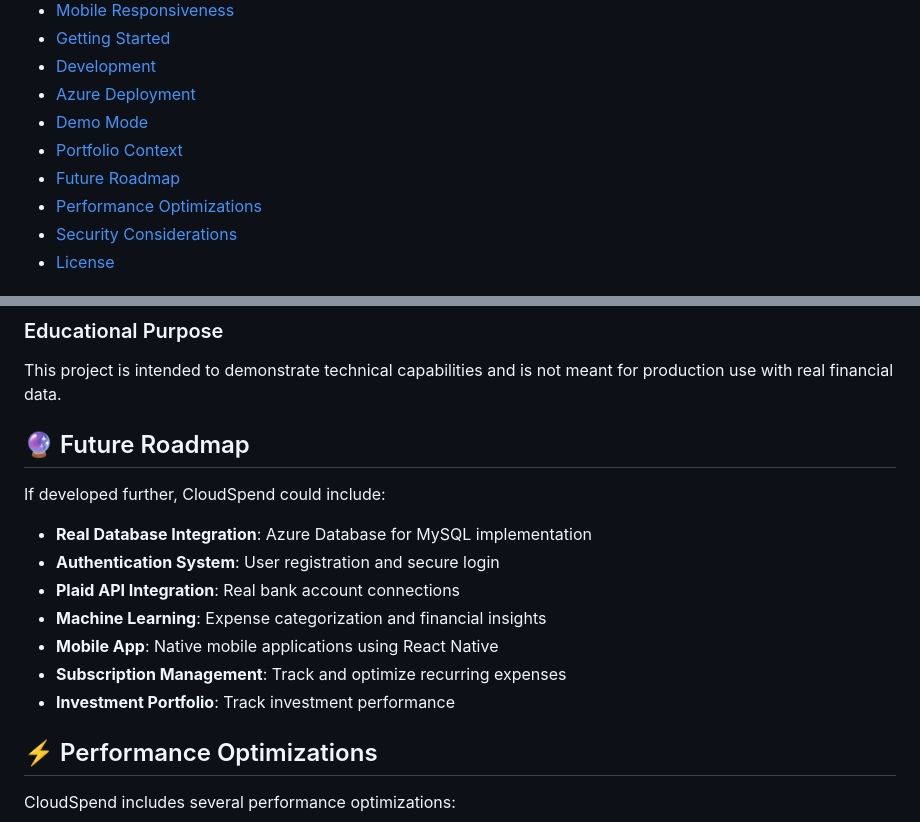
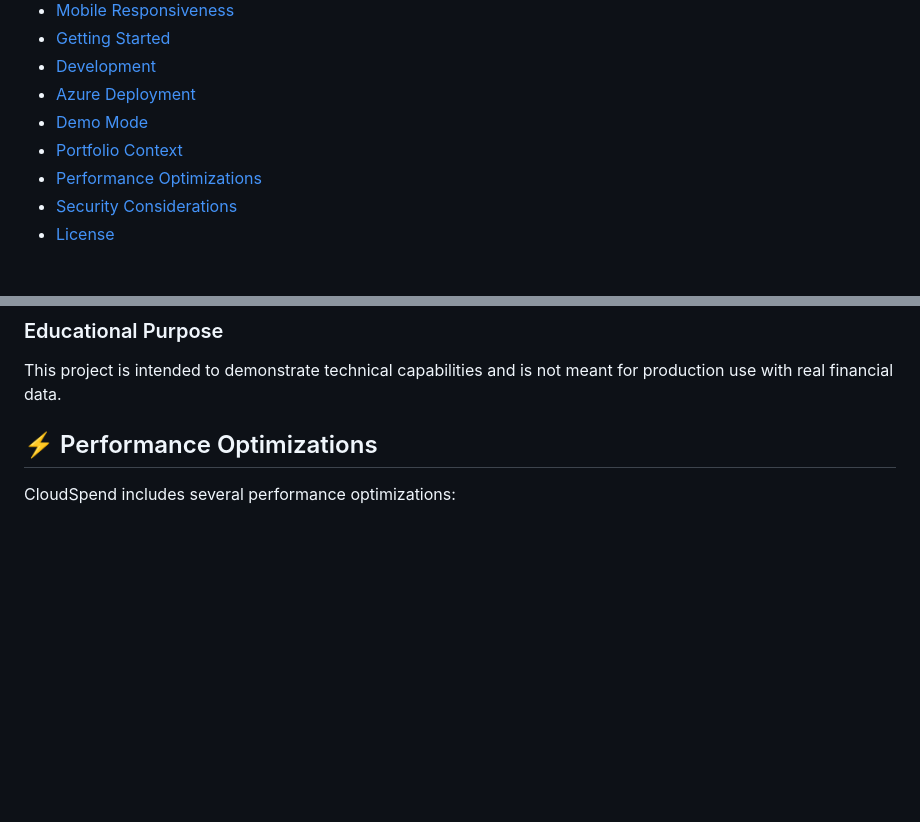
Before and after one commit to islamelsayed0/CloudTracker, a Markdown page: README.md, 2 parts joined by grey strips. Drawn GitHub-style; blank space fills up the shorter version.

```diff
--- a/README.md
+++ b/README.md
@@ -25,7 +25,6 @@
 - [Azure Deployment](#-azure-deployment)
 - [Demo Mode](#-demo-mode)
 - [Portfolio Context](#-portfolio-context)
-- [Future Roadmap](#-future-roadmap)
 - [Performance Optimizations](#-performance-optimizations)
 - [Security Considerations](#-security-considerations)
 - [License](#-license)
@@ -262,17 +261,6 @@ This project was created as a portfolio demonstration of full-stack development
 ### Educational Purpose
 This project is intended to demonstrate technical capabilities and is not meant for production use with real financial data.
 
-## 🔮 Future Roadmap
-
-If developed further, CloudSpend could include:
-
-- **Real Database Integration**: Azure Database for MySQL implementation
-- **Authentication System**: User registration and secure login
-- **Plaid API Integration**: Real bank account connections
-- **Machine Learning**: Expense categorization and financial insights
-- **Mobile App**: Native mobile applications using React Native
-- **Subscription Management**: Track and optimize recurring expenses
-- **Investment Portfolio**: Track investment performance
 
 ## ⚡ Performance Optimizations
 
```
